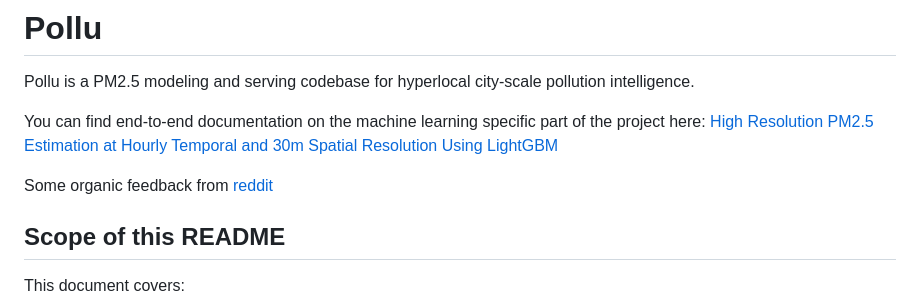
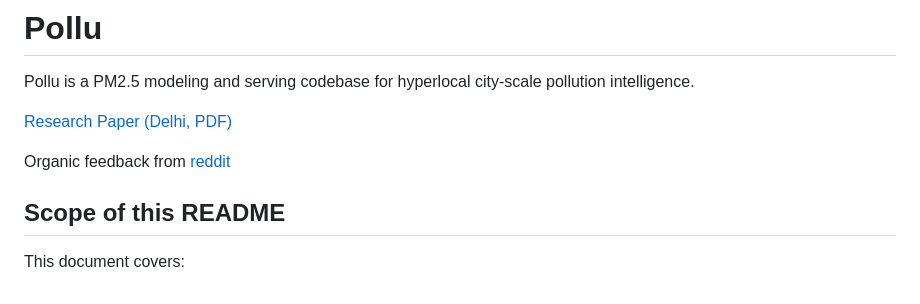
Before and after one commit to shlokjain2031/pollu, a Markdown page: README.md, the part around the change. GitHub-like rendering.

```diff
--- a/README.md
+++ b/README.md
@@ -2,10 +2,9 @@
 
 Pollu is a PM2.5 modeling and serving codebase for hyperlocal city-scale pollution intelligence.
 
-You can find end-to-end documentation on the machine learning specific part of the project here: [High Resolution PM2.5 Estimation at Hourly Temporal and 30m Spatial Resolution Using LightGBM
-](https://gist.github.com/shlokjain2031/f37a5af9108d0ffd40f6e3d0e25c4b27)
+[Research Paper (Delhi, PDF)](./pollu_ieee_research_paper_delhi.pdf)
 
-Some organic feedback from [reddit](https://www.reddit.com/r/mumbai/comments/1qpjh0a/built_a_high_res_30m_x_30m_pollution_predictor/?utm_source=share&utm_medium=web3x&utm_name=web3xcss&utm_term=1&utm_content=share_button)
+Organic feedback from [reddit](https://www.reddit.com/r/mumbai/comments/1qpjh0a/built_a_high_res_30m_x_30m_pollution_predictor/?utm_source=share&utm_medium=web3x&utm_name=web3xcss&utm_term=1&utm_content=share_button)
 
 ## Scope of this README
 
```
